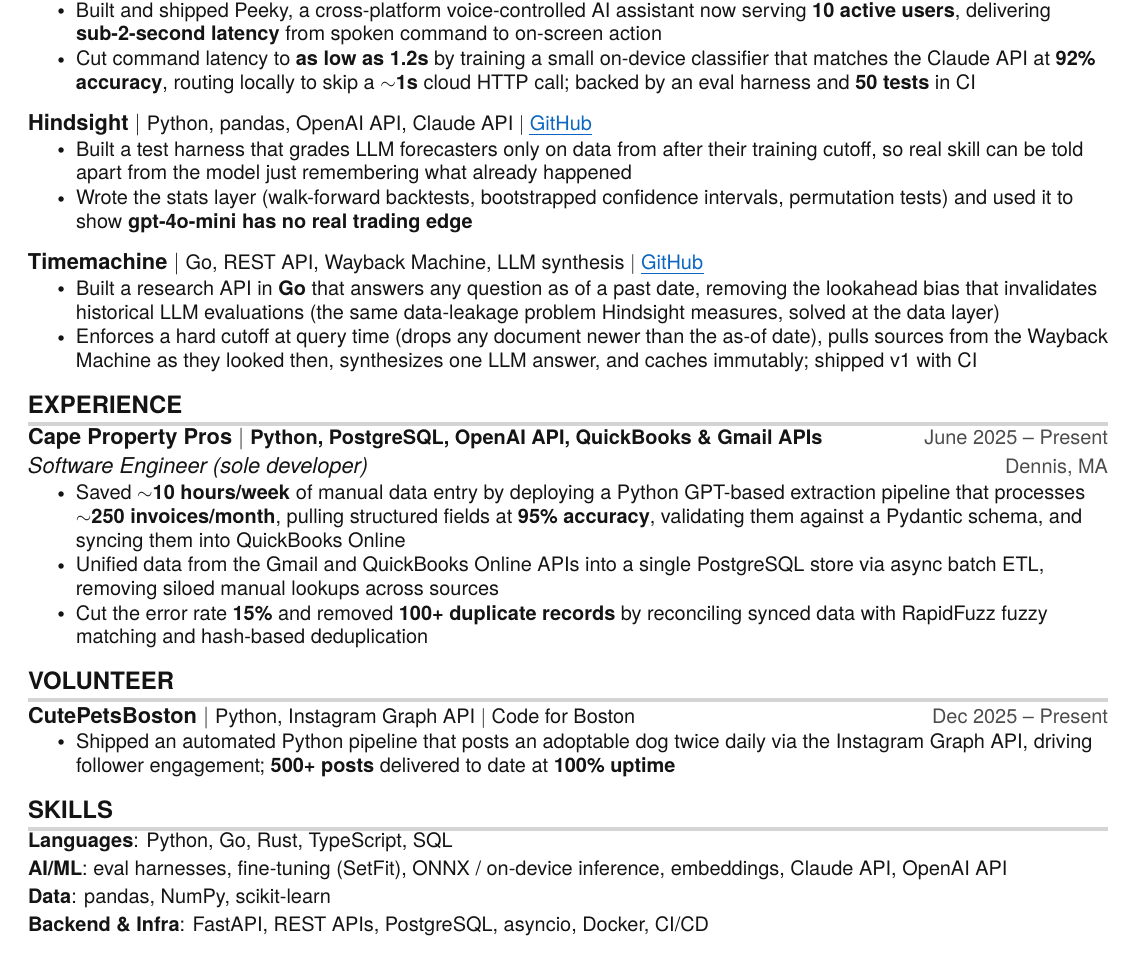
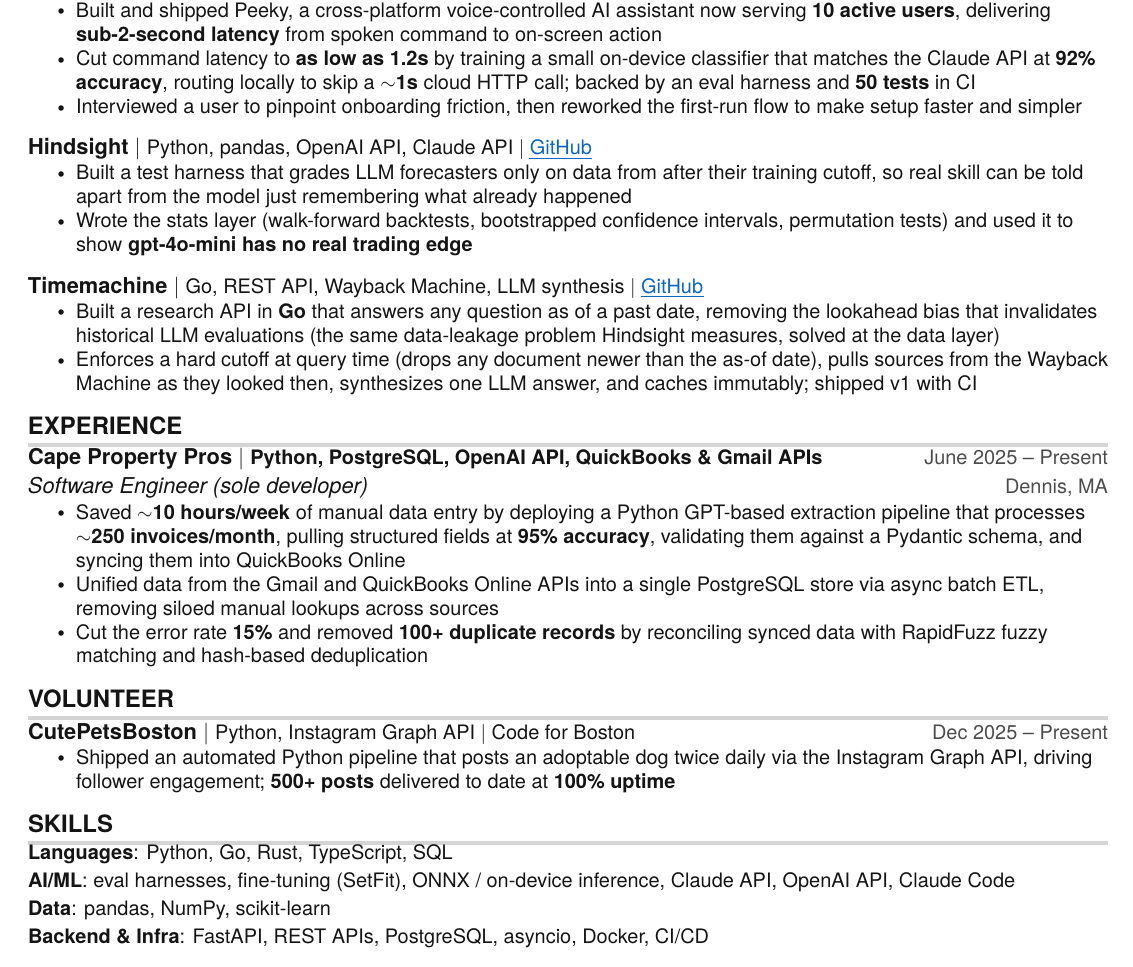
Before and after one commit to danielbusnz/resume, a LaTeX CV (Daniel_Brooks_UChicago_Resume.tex): part of the page, cut so that both start at the same text. Compiled offline with pdfLaTeX.

Commit message:
Add Peeky onboarding bullet + Claude Code skill; tighten spacing to stay one page

```diff
--- a/Daniel_Brooks_UChicago_Resume.tex
+++ b/Daniel_Brooks_UChicago_Resume.tex
@@ -73,7 +73,7 @@
 \titleformat {\section}{
     \bfseries \vspace{2pt} \raggedright \large
 }{}{0em}{}[\color{light-grey} {\titlerule[2pt]} \vspace{-4pt}]
-\titlespacing*{\section}{0pt}{10pt}{5pt}
+\titlespacing*{\section}{0pt}{7pt}{4pt}
 
 %-------------------------
 % Custom commands
@@ -140,6 +140,7 @@
           \resumeItemListStart
             \resumeItem{Built and shipped Peeky, a cross-platform voice-controlled AI assistant now serving \textbf{10 active users}, delivering \textbf{sub-2-second latency} from spoken command to on-screen action}
             \resumeItem{Cut command latency to \textbf{as low as 1.2s} by training a small on-device classifier that matches the Claude API at \textbf{92\% accuracy}, routing locally to skip a \textbf{$\sim$1s} cloud HTTP call; backed by an eval harness and \textbf{50 tests} in CI}
+            \resumeItem{Interviewed a user to pinpoint onboarding friction, then reworked the first-run flow to make setup faster and simpler}
           \resumeItemListEnd
 
       \resumeProjectHeading
@@ -188,7 +189,7 @@
  \begin{itemize}[leftmargin=0in, label={}]
     \small{\item{
      \textbf{Languages}{: Python, Go, Rust, TypeScript, SQL}\vspace{2pt} \\
-     \textbf{AI/ML}{: eval harnesses, fine-tuning (SetFit), ONNX / on-device inference, embeddings, Claude API, OpenAI API}\vspace{2pt} \\
+     \textbf{AI/ML}{: eval harnesses, fine-tuning (SetFit), ONNX / on-device inference, Claude API, OpenAI API, Claude Code}\vspace{2pt} \\
      \textbf{Data}{: pandas, NumPy, scikit-learn}\vspace{2pt} \\
      \textbf{Backend \& Infra}{: FastAPI, REST APIs, PostgreSQL, asyncio, Docker, CI/CD}
     }}
```
